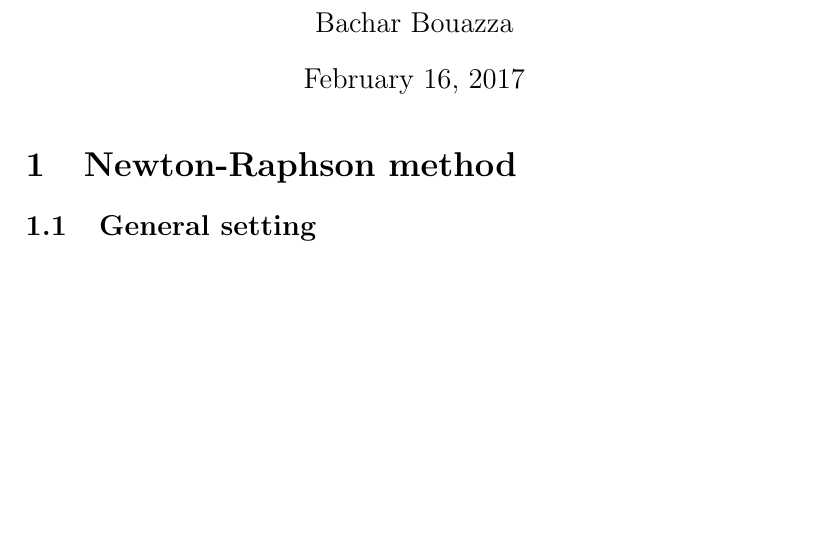
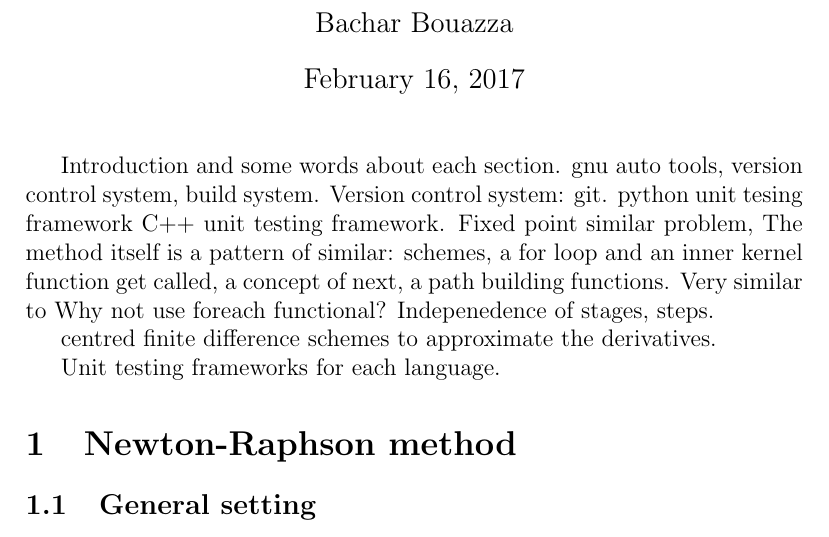
Before and after one commit to bacharb/newtonRaphson, a LaTeX document (newton-raphson/latex/newton-raphson.tex): part of page 1 of 7, cut so that both start at the same text, the shorter picture padded with empty space. Compiled offline with pdfLaTeX.

Commit message:
Added src

```diff
--- a/newton-raphson/latex/newton-raphson.tex
+++ b/newton-raphson/latex/newton-raphson.tex
@@ -20,6 +20,20 @@
   \bibliographystyle{plainnat}
   \maketitle
 
+Introduction and some words about each section.
+gnu auto tools, version control system, build system.
+Version control system: git.
+python unit tesing framework
+C++ unit testing framework.
+Fixed point similar problem,
+The method itself is a pattern of similar:  schemes, a for loop and an inner kernel function get called, a concept of next, a path building functions.
+Very similar to
+Why not use foreach functional? Indepenedence of stages, steps.
+
+centred finite difference schemes to approximate the derivatives.
+
+
+Unit testing frameworks for each language.
   \section{Newton-Raphson method}
   	\subsection {General setting}
   		The problem of root extraction is an old mathematical problem.
```
Also changed, not shown: newton-raphson/latex/newton-raphson.tex (7 more changed lines), 2 other files.
